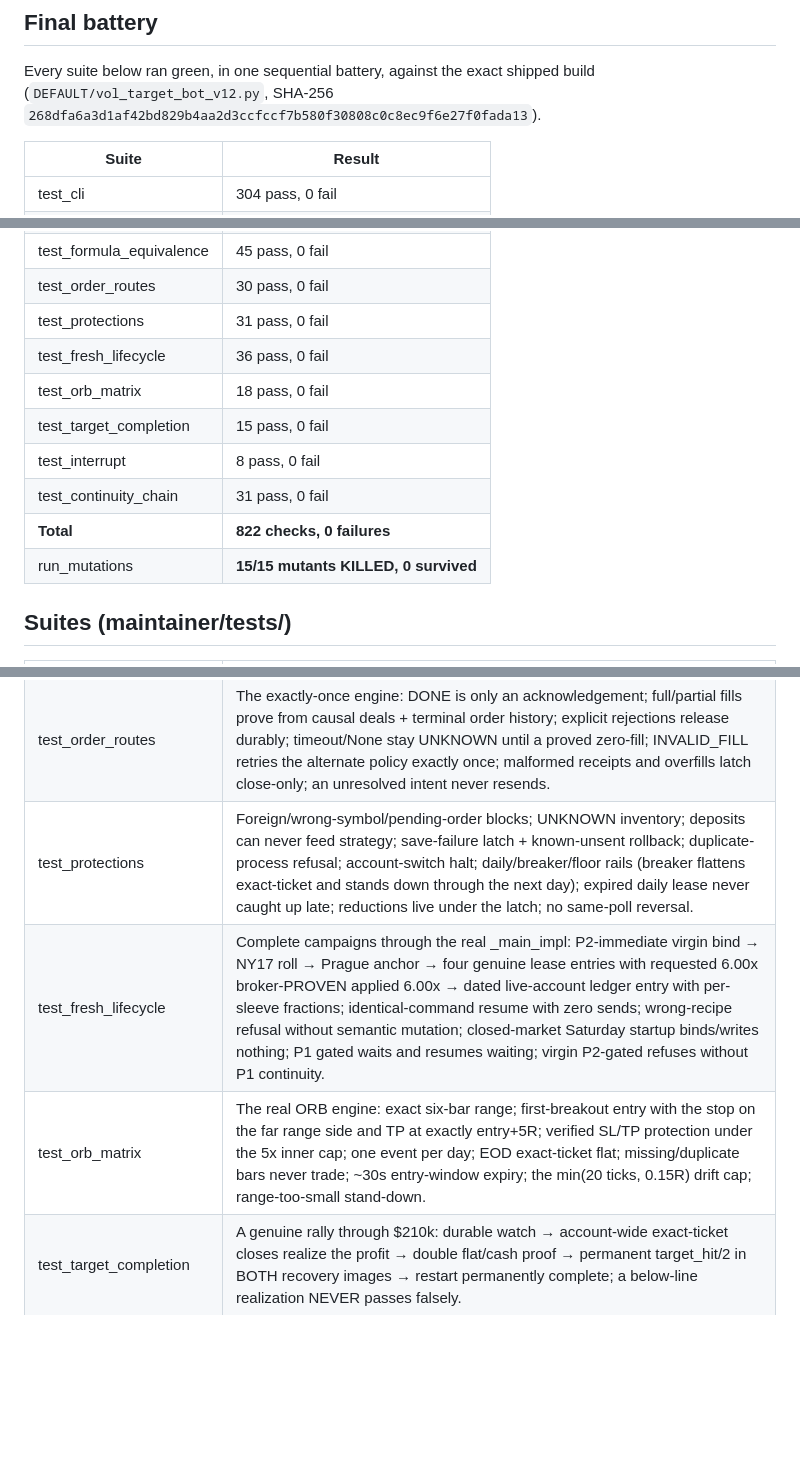
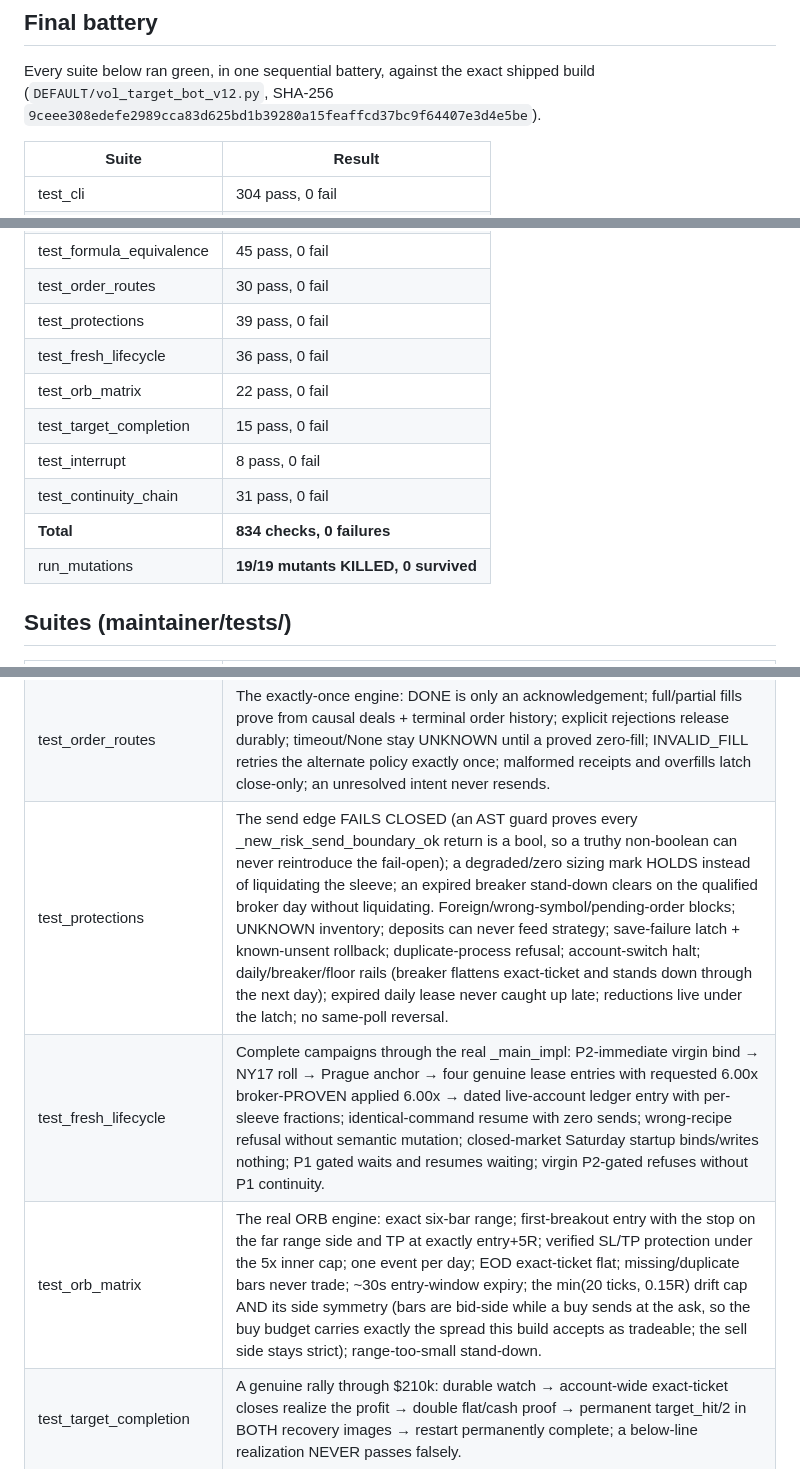
Before and after one commit to aisharedhub/aisharedhub, a Markdown page: updated-v376/release/TEST-RESULTS.md, 3 parts joined by grey strips. Rendered like a GitHub page; blank space fills up the shorter version.

```diff
--- a/updated-v376/release/TEST-RESULTS.md
+++ b/updated-v376/release/TEST-RESULTS.md
@@ -10,7 +10,7 @@ scripts). The supplied live state files were used strictly read-only.
 
 Every suite below ran green, in one sequential battery, against the
 exact shipped build (`DEFAULT/vol_target_bot_v12.py`, SHA-256
-`268dfa6a3d1af42bd829b4aa2d3ccfccf7b580f30808c0c8ec9f6e27f0fada13`).
+`9ceee308edefe2989cca83d625bd1b39280a15feaffcd37bc9f64407e3d4e5be`).
 
 | Suite | Result |
 | --- | --- |
@@ -24,14 +24,14 @@ exact shipped build (`DEFAULT/vol_target_bot_v12.py`, SHA-256
 | test_gate_history | 45 pass, 0 fail |
 | test_formula_equivalence | 45 pass, 0 fail |
 | test_order_routes | 30 pass, 0 fail |
-| test_protections | 31 pass, 0 fail |
+| test_protections | 39 pass, 0 fail |
 | test_fresh_lifecycle | 36 pass, 0 fail |
-| test_orb_matrix | 18 pass, 0 fail |
+| test_orb_matrix | 22 pass, 0 fail |
 | test_target_completion | 15 pass, 0 fail |
 | test_interrupt | 8 pass, 0 fail |
 | test_continuity_chain | 31 pass, 0 fail |
-| **Total** | **822 checks, 0 failures** |
-| run_mutations | **15/15 mutants KILLED, 0 survived** |
+| **Total** | **834 checks, 0 failures** |
+| run_mutations | **19/19 mutants KILLED, 0 survived** |
 
 ## Suites (maintainer/tests/)
 
@@ -47,9 +47,9 @@ exact shipped build (`DEFAULT/vol_target_bot_v12.py`, SHA-256
 | test_gate_history | Full-history causal gate 1:1: the REAL _check_arm vs an independent causal walk across ALL 5,220 eligible launches (zero mismatches); census 5,220/5,181/279; July 24 crossing / July 31 bit-exact low / Aug 4 arm / Aug 5 first-eligible; a cold launch-seeded gate never crosses; IEEE-754 boundary probes; P2 cap force-release; rearm-exactly-once; and the exact 269/279 = 96.4157706093% reproduction from the V376 oracle arrays. |
 | test_formula_equivalence | The trusted V376 bot EXECUTED side by side: momentum/S8V/ONF-regime bit-identical over every real seed window + seeded random walks; the full controller bit-identical over a two-phase grid including the reconstructed defect operating points; sleeve caps; every frozen constant; ONF permanently disabled. |
 | test_order_routes | The exactly-once engine: DONE is only an acknowledgement; full/partial fills prove from causal deals + terminal order history; explicit rejections release durably; timeout/None stay UNKNOWN until a proved zero-fill; INVALID_FILL retries the alternate policy exactly once; malformed receipts and overfills latch close-only; an unresolved intent never resends. |
-| test_protections | Foreign/wrong-symbol/pending-order blocks; UNKNOWN inventory; deposits can never feed strategy; save-failure latch + known-unsent rollback; duplicate-process refusal; account-switch halt; daily/breaker/floor rails (breaker flattens exact-ticket and stands down through the next day); expired daily lease never caught up late; reductions live under the latch; no same-poll reversal. |
+| test_protections | The send edge FAILS CLOSED (an AST guard proves every _new_risk_send_boundary_ok return is a bool, so a truthy non-boolean can never reintroduce the fail-open); a degraded/zero sizing mark HOLDS instead of liquidating the sleeve; an expired breaker stand-down clears on the qualified broker day without liquidating. Foreign/wrong-symbol/pending-order blocks; UNKNOWN inventory; deposits can never feed strategy; save-failure latch + known-unsent rollback; duplicate-process refusal; account-switch halt; daily/breaker/floor rails (breaker flattens exact-ticket and stands down through the next day); expired daily lease never caught up late; reductions live under the latch; no same-poll reversal. |
 | test_fresh_lifecycle | Complete campaigns through the real _main_impl: P2-immediate virgin bind → NY17 roll → Prague anchor → four genuine lease entries with requested 6.00x broker-PROVEN applied 6.00x → dated live-account ledger entry with per-sleeve fractions; identical-command resume with zero sends; wrong-recipe refusal without semantic mutation; closed-market Saturday startup binds/writes nothing; P1 gated waits and resumes waiting; virgin P2-gated refuses without P1 continuity. |
-| test_orb_matrix | The real ORB engine: exact six-bar range; first-breakout entry with the stop on the far range side and TP at exactly entry+5R; verified SL/TP protection under the 5x inner cap; one event per day; EOD exact-ticket flat; missing/duplicate bars never trade; ~30s entry-window expiry; the min(20 ticks, 0.15R) drift cap; range-too-small stand-down. |
+| test_orb_matrix | The real ORB engine: exact six-bar range; first-breakout entry with the stop on the far range side and TP at exactly entry+5R; verified SL/TP protection under the 5x inner cap; one event per day; EOD exact-ticket flat; missing/duplicate bars never trade; ~30s entry-window expiry; the min(20 ticks, 0.15R) drift cap AND its side symmetry (bars are bid-side while a buy sends at the ask, so the buy budget carries exactly the spread this build accepts as tradeable; the sell side stays strict); range-too-small stand-down. |
 | test_target_completion | A genuine rally through $210k: durable watch → account-wide exact-ticket closes realize the profit → double flat/cash proof → permanent target_hit/2 in BOTH recovery images → restart permanently complete; a below-line realization NEVER passes falsely. |
 | test_interrupt | Ctrl+C managed flatten: exact-ticket closes, the keyboard halt clears only after the 60s account-flat quiet proof, exposure is retained (never abandoned) under a silent broker. |
 | test_continuity_chain | The REAL section-17 chain end to end: P1-immediate campaign to +10% → ALIGNED completion carrying a PREPARED continuity transaction (never audit-poisoned) → --export-continuity performs the terminal fold and WRITES the hash-enveloped shadow_continuity.json (exit 0, zero sends) → re-export non-destructive → a tampered envelope refuses a fresh folder outright → the pristine envelope is adopted by a fresh $200k P2-gated folder (/11 p2-fresh, continuity identity sealed, rearm consumed once, gate re-seeking, no spurious target completion); the deferral-reconstruction chain (a transient constructor failure defers cleanly and the export command reconstructs under the binding recipe); and the FAST-PASS chain (a challenge completed in fewer than 20 live sessions exports its true mixed-provenance window and is adopted). |
```
Also changed, not shown: updated-v376/release/CHANGES.md (+52 -1 lines), updated-v376/release/README.md (+1 -1 lines).
